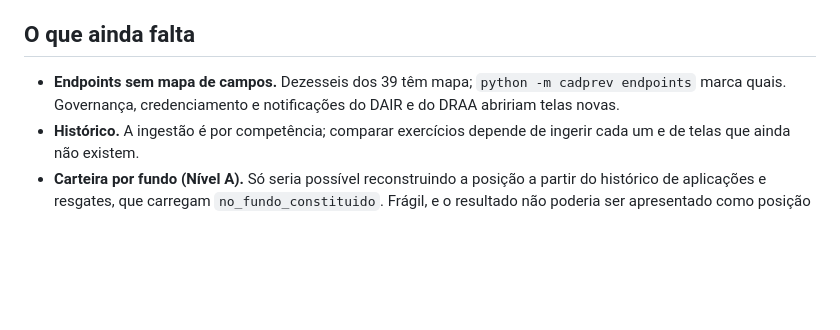
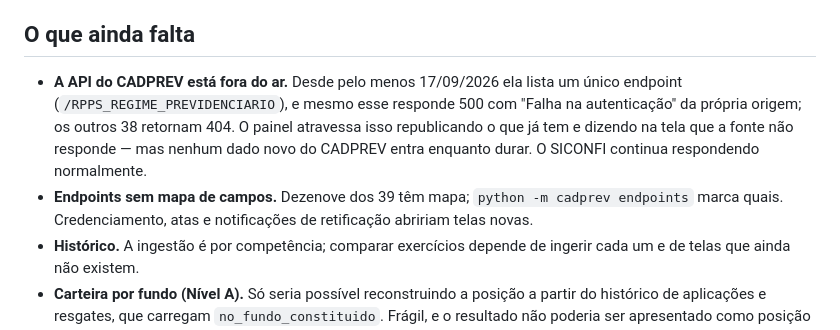
Before and after one commit to gilbertotulli/dashboard-cadprev, a Markdown page: README.md, the part around the change. Drawn GitHub-style; blank space fills up the shorter version.

Commit message:
Registrar o estado da fonte na documentação
Co-Authored-By: Claude Opus 5 <noreply@anthropic.com>
Claude-Session: https://claude.ai/code/session_0143sk9mFf1rtto5YfYQ3sPx

```diff
--- a/README.md
+++ b/README.md
@@ -537,9 +537,15 @@ colegiado não diz nada sobre a gestão de hoje.
 
 ## O que ainda falta
 
-- **Endpoints sem mapa de campos.** Dezesseis dos 39 têm mapa; `python -m cadprev
-  endpoints` marca quais. Governança, credenciamento e notificações do DAIR e do
-  DRAA abririam telas novas.
+- **A API do CADPREV está fora do ar.** Desde pelo menos 17/09/2026 ela lista um
+  único endpoint (`/RPPS_REGIME_PREVIDENCIARIO`), e mesmo esse responde 500 com
+  "Falha na autenticação" da própria origem; os outros 38 retornam 404. O painel
+  atravessa isso republicando o que já tem e dizendo na tela que a fonte não
+  responde — mas nenhum dado novo do CADPREV entra enquanto durar. O SICONFI
+  continua respondendo normalmente.
+- **Endpoints sem mapa de campos.** Dezenove dos 39 têm mapa; `python -m cadprev
+  endpoints` marca quais. Credenciamento, atas e notificações de retificação
+  abririam telas novas.
 - **Histórico.** A ingestão é por competência; comparar exercícios depende de
   ingerir cada um e de telas que ainda não existem.
 - **Carteira por fundo (Nível A).** Só seria possível reconstruindo a posição a
```
Also changed, not shown: docs/plano-novas-fontes.md (+14 -1 lines).
